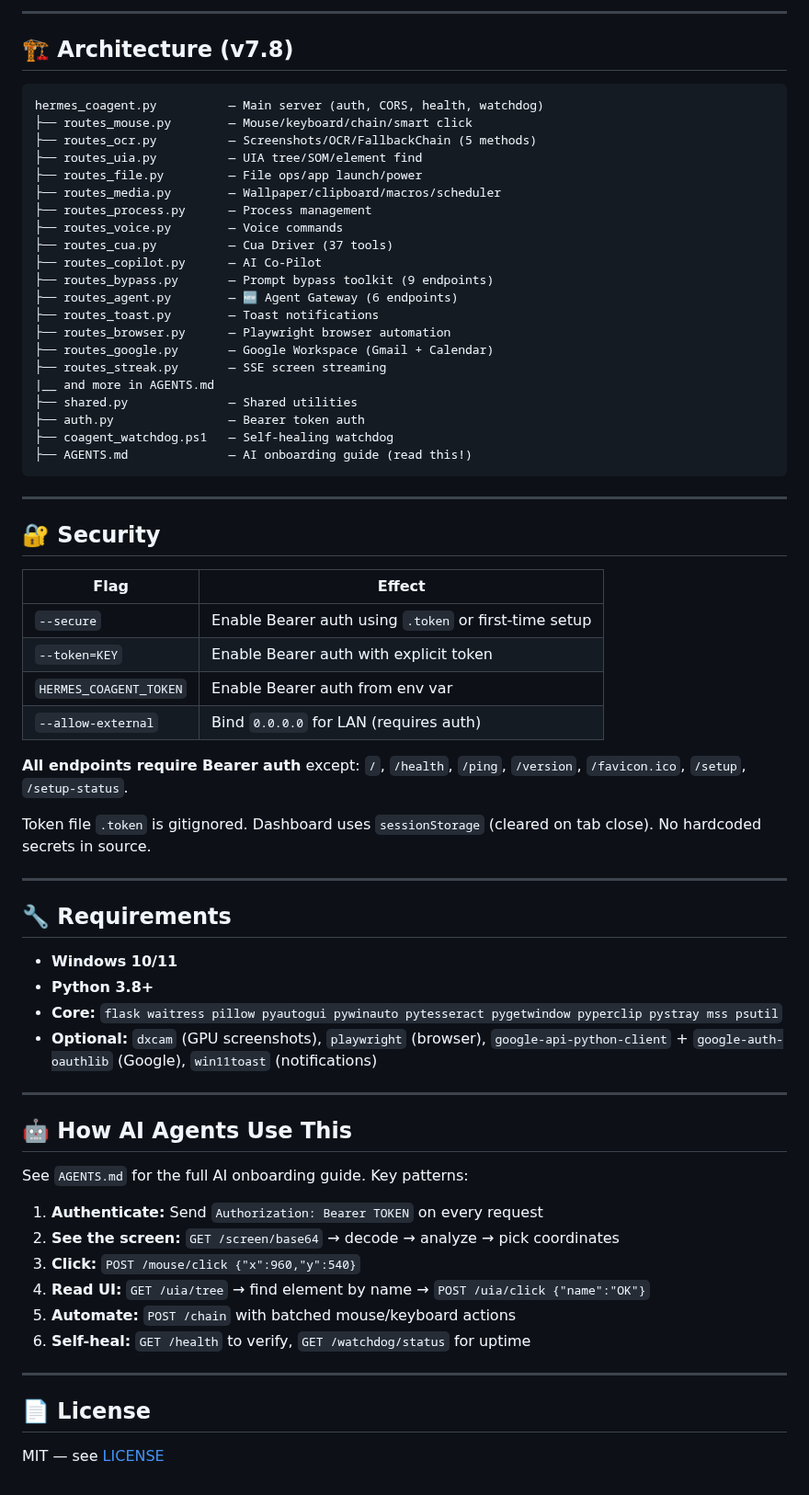
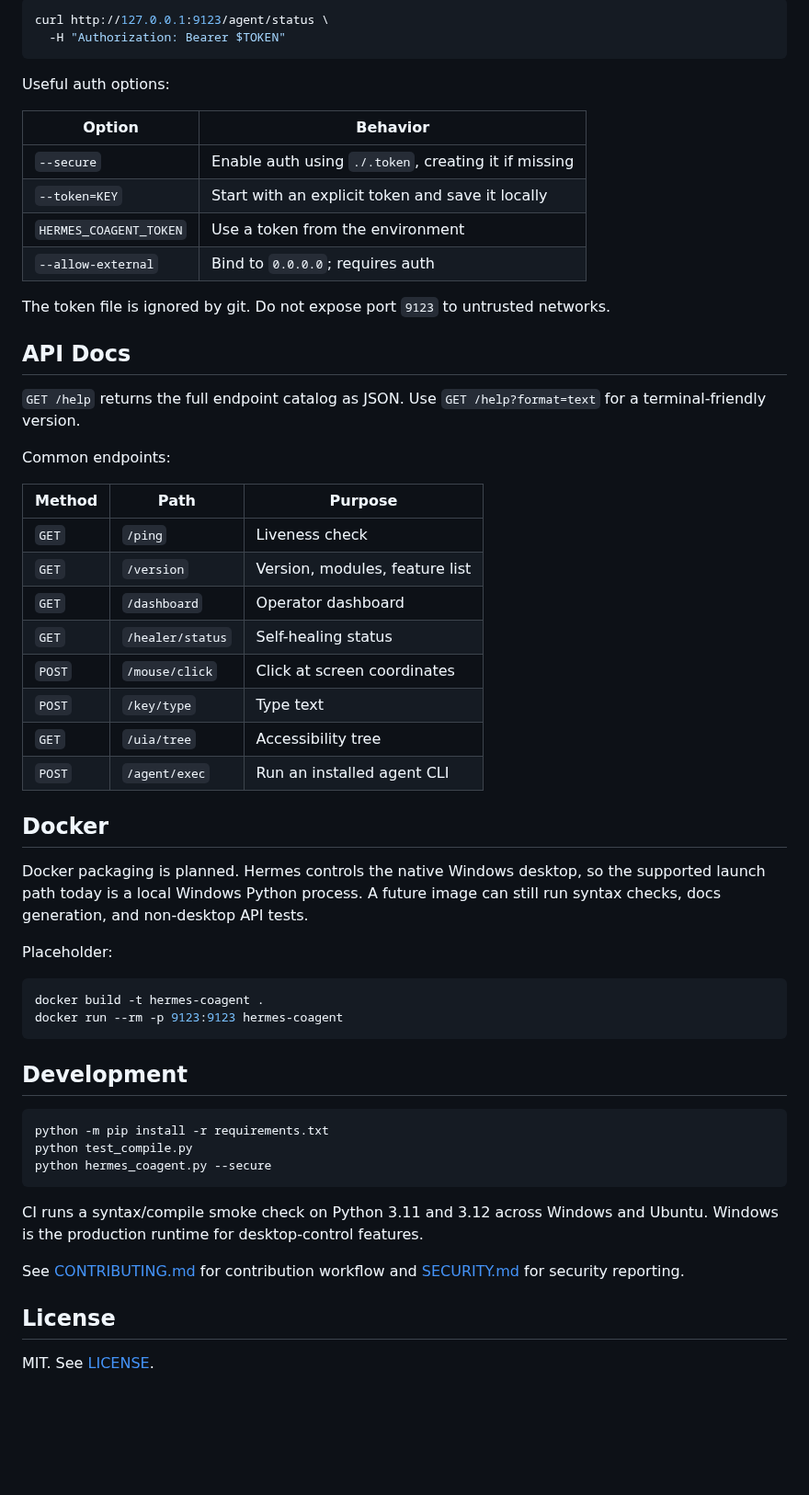
Before and after one commit to Predator04/Hermes-CoAgent, a Markdown page: README.md, the part around one of its changes. Shown at 92% size. Drawn GitHub-style; blank space fills up the shorter version.

````diff
--- a/README.md
+++ b/README.md
@@ -119,70 +93,59 @@ Full docs in `AGENTS.md`.
----
-
-## 🏗 Architecture (v7.8)
-
-```
-hermes_coagent.py          — Main server (auth, CORS, health, watchdog)
-├── routes_mouse.py        — Mouse/keyboard/chain/smart click
-├── routes_ocr.py          — Screenshots/OCR/FallbackChain (5 methods)
-├── routes_uia.py          — UIA tree/SOM/element find
-├── routes_file.py         — File ops/app launch/power
-├── routes_media.py        — Wallpaper/clipboard/macros/scheduler
-├── routes_process.py      — Process management
-├── routes_voice.py        — Voice commands
-├── routes_cua.py          — Cua Driver (37 tools)
-├── routes_copilot.py      — AI Co-Pilot
-├── routes_bypass.py       — Prompt bypass toolkit (9 endpoints)
-├── routes_agent.py        — 🆕 Agent Gateway (6 endpoints)
-├── routes_toast.py        — Toast notifications
-├── routes_browser.py      — Playwright browser automation
-├── routes_google.py       — Google Workspace (Gmail + Calendar)
-├── routes_streak.py       — SSE screen streaming
-|__ and more in AGENTS.md
-├── shared.py              — Shared utilities
-├── auth.py                — Bearer token auth
-├── coagent_watchdog.ps1   — Self-healing watchdog
-├── AGENTS.md              — AI onboarding guide (read this!)
+```bash
+curl http://127.0.0.1:9123/agent/status \
+  -H "Authorization: Bearer $TOKEN"
 ```
 
----
+Useful auth options:
 
-## 🔐 Security
+| Option | Behavior |
+|---|---|
+| `--secure` | Enable auth using `./.token`, creating it if missing |
+| `--token=KEY` | Start with an explicit token and save it locally |
+| `HERMES_COAGENT_TOKEN` | Use a token from the environment |
+| `--allow-external` | Bind to `0.0.0.0`; requires auth |
 
-| Flag | Effect |
-|------|--------|
-| `--secure` | Enable Bearer auth using `.token` or first-time setup |
-| `--token=KEY` | Enable Bearer auth with explicit token |
-| `HERMES_COAGENT_TOKEN` | Enable Bearer auth from env var |
-| `--allow-external` | Bind `0.0.0.0` for LAN (requires auth) |
+The token file is ignored by git. Do not expose port `9123` to untrusted networks.
 
-**All endpoints require Bearer auth** except: `/`, `/health`, `/ping`, `/version`, `/favicon.ico`, `/setup`, `/setup-status`.
+## API Docs
 
-Token file `.token` is gitignored. Dashboard uses `sessionStorage` (cleared on tab close). No hardcoded secrets in source.
+`GET /help` returns the full endpoint catalog as JSON. Use `GET /help?format=text` for a terminal-friendly version.
 
----
+Common endpoints:
 
-## 🔧 Requirements
+| Method | Path | Purpose |
+|---|---|---|
+| `GET` | `/ping` | Liveness check |
+| `GET` | `/version` | Version, modules, feature list |
+| `GET` | `/dashboard` | Operator dashboard |
+| `GET` | `/healer/status` | Self-healing status |
+| `POST` | `/mouse/click` | Click at screen coordinates |
+| `POST` | `/key/type` | Type text |
+| `GET` | `/uia/tree` | Accessibility tree |
+| `POST` | `/agent/exec` | Run an installed agent CLI |
 
-- **Windows 10/11**
-- **Python 3.8+**
-- **Core:** `flask waitress pillow pyautogui pywinauto pytesseract pygetwindow pyperclip pystray mss psutil`
-- **Optional:** `dxcam` (GPU screenshots), `playwright` (browser), `google-api-python-client` + `google-auth-oauthlib` (Google), `win11toast` (notifications)
+## Docker
 
----
+Docker packaging is planned. Hermes controls the native Windows desktop, so the supported launch path today is a local Windows Python process. A future image can still run syntax checks, docs generation, and non-desktop API tests.
 
-## 🤖 How AI Agents Use This
+Placeholder:
 
-See `AGENTS.md` for the full AI onboarding guide. Key patterns:
+```bash
+docker build -t hermes-coagent .
+docker run --rm -p 9123:9123 hermes-coagent
+```
 
-1. **Authenticate:** Send `Authorization: Bearer TOKEN` on every request
-2. **See the screen:** `GET /screen/base64` → decode → analyze → pick coordinates
-3. **Click:** `POST /mouse/click {"x":960,"y":540}`
-4. **Read UI:** `GET /uia/tree` → find element by name → `POST /uia/click {"name":"OK"}`
-5. **Automate:** `POST /chain` with batched mouse/keyboard actions
-6. **Self-heal:** `GET /health` to verify, `GET /watchdog/status` for uptime
+## Development
 
----
+```bash
+python -m pip install -r requirements.txt
+python test_compile.py
+python hermes_coagent.py --secure
+```
 
-## 📄 License
+CI runs a syntax/compile smoke check on Python 3.11 and 3.12 across Windows and Ubuntu. Windows is the production runtime for desktop-control features.
 
-MIT — see [LICENSE](LICENSE)
+See [CONTRIBUTING.md](CONTRIBUTING.md) for contribution workflow and [SECURITY.md](SECURITY.md) for security reporting.
+
+## License
+
+MIT. See [LICENSE](LICENSE).
````
Also changed, not shown: other parts of README.md (+63 -89 lines), docs/demo.png (added), 7 other files.
